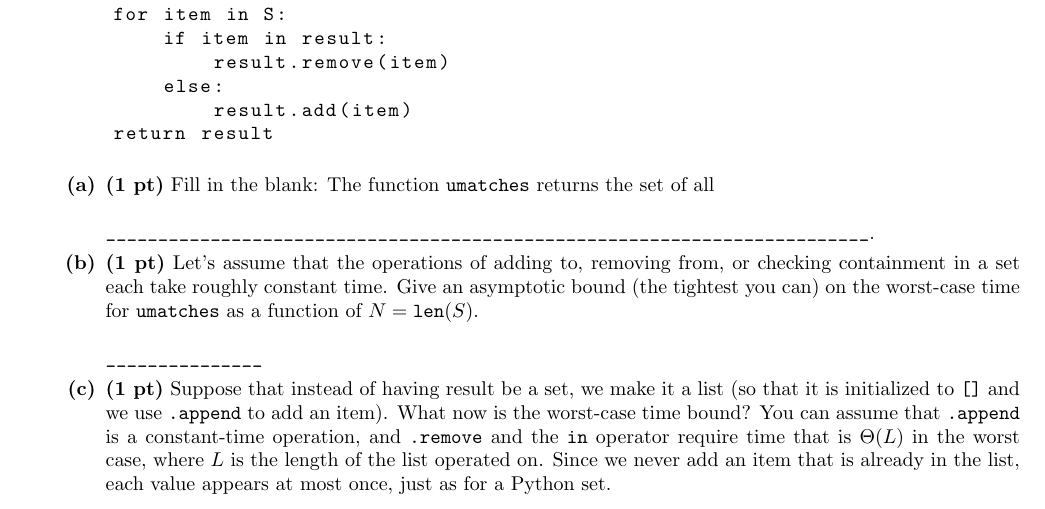
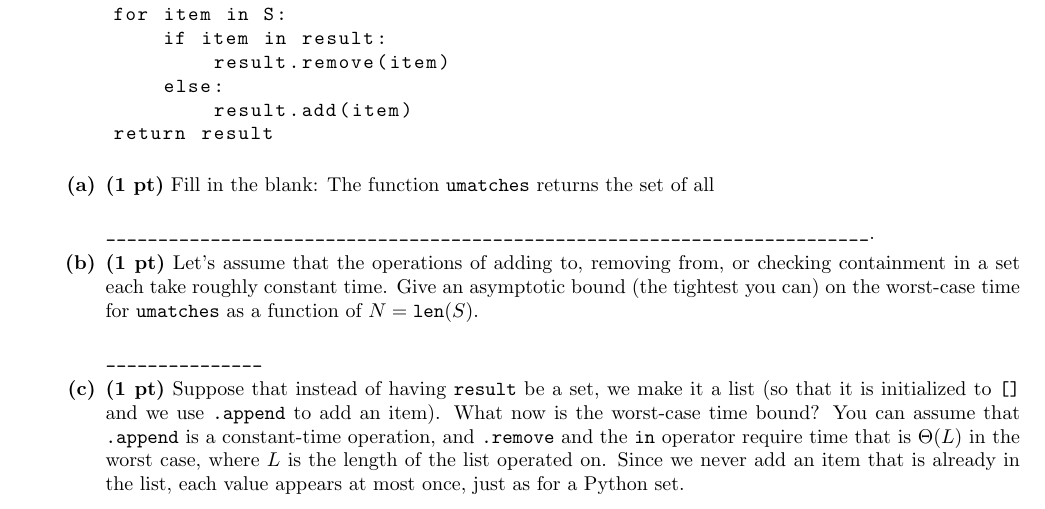
Before and after one commit to ohjay/ohjay.github.io, a LaTeX document (cs61a/fa16/oog_review/worksheet.tex): part of page 5 of 7, cut so that both start at the same text. Compiled offline with pdfLaTeX.

```diff
--- a/cs61a/fa16/oog_review/worksheet.tex
+++ b/cs61a/fa16/oog_review/worksheet.tex
@@ -337,7 +337,7 @@
 \lstinline{_______________}
 
 \subq{1}
-Suppose that instead of having result be a set, we make it a list (so that it is initialized to \texttt{[]} and we use \texttt{.append} to add an item). What now is the worst-case time bound? You can assume that \texttt{.append} is a constant-time operation, and \texttt{.remove} and the \texttt{in} operator require time that is $\Theta(L)$ in the worst case, where $L$ is the length of the list operated on. Since we never add an item that is already in the list, each value appears at most once, just as for a Python set.
+Suppose that instead of having \texttt{result} be a set, we make it a list (so that it is initialized to \texttt{[]} and we use \texttt{.append} to add an item). What now is the worst-case time bound? You can assume that \texttt{.append} is a constant-time operation, and \texttt{.remove} and the \texttt{in} operator require time that is $\Theta(L)$ in the worst case, where $L$ is the length of the list operated on. Since we never add an item that is already in the list, each value appears at most once, just as for a Python set.
 ~\\\\
 \lstinline{_______________}
 
```
Also changed, not shown: cs61a/fa16/oog_review/OoG Review [Owen; Fall 2016].pdf, cs61a/fa16/oog_review/worksheet.pdf, cs61a/fa16/oog_review/worksheet.tex (10 more changed lines).
